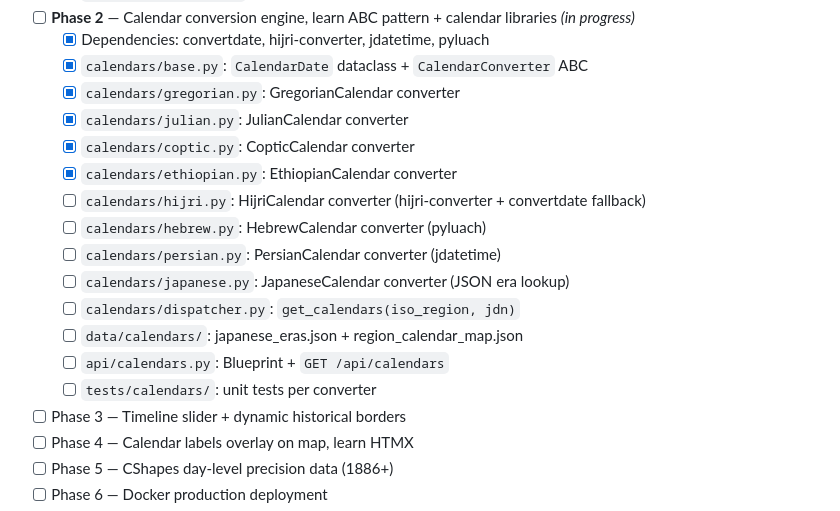
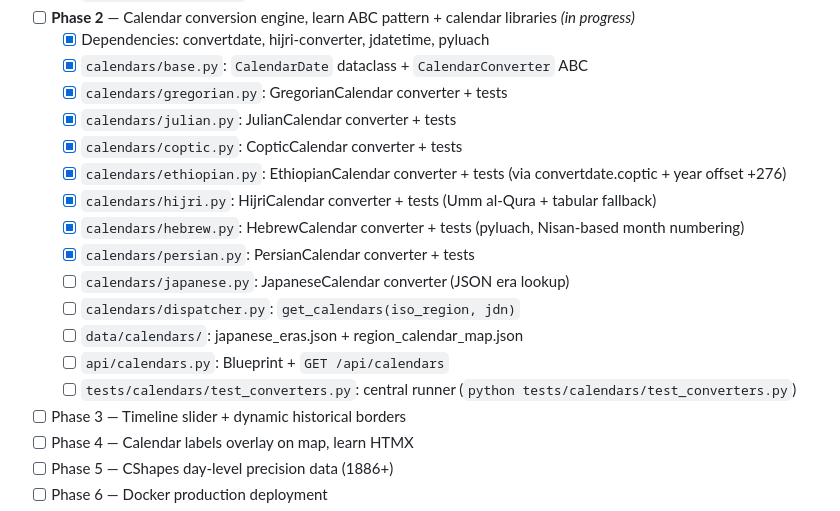
Before and after one commit to Binardino/Calendiorama-Atlas-Temporis, a Markdown page: CLAUDE.md, the part around the change. Drawn GitHub-style.

Commit message:
docs: update CLAUDE.md Phase 2 checklist
Mark converters + tests as done: gregorian, julian, coptic, ethiopian,
hijri, hebrew, persian. Update remaining items.

```diff
--- a/CLAUDE.md
+++ b/CLAUDE.md
@@ -69,18 +69,18 @@ Phases:
 - [ ] **Phase 2** — Calendar conversion engine, learn ABC pattern + calendar libraries *(in progress)*
   - [x] Dependencies: convertdate, hijri-converter, jdatetime, pyluach
   - [x] `calendars/base.py`: `CalendarDate` dataclass + `CalendarConverter` ABC
-  - [x] `calendars/gregorian.py`: GregorianCalendar converter
-  - [x] `calendars/julian.py`: JulianCalendar converter
-  - [x] `calendars/coptic.py`: CopticCalendar converter
-  - [x] `calendars/ethiopian.py`: EthiopianCalendar converter
-  - [ ] `calendars/hijri.py`: HijriCalendar converter (hijri-converter + convertdate fallback)
-  - [ ] `calendars/hebrew.py`: HebrewCalendar converter (pyluach)
-  - [ ] `calendars/persian.py`: PersianCalendar converter (jdatetime)
+  - [x] `calendars/gregorian.py`: GregorianCalendar converter + tests
+  - [x] `calendars/julian.py`: JulianCalendar converter + tests
+  - [x] `calendars/coptic.py`: CopticCalendar converter + tests
+  - [x] `calendars/ethiopian.py`: EthiopianCalendar converter + tests (via convertdate.coptic + year offset +276)
+  - [x] `calendars/hijri.py`: HijriCalendar converter + tests (Umm al-Qura + tabular fallback)
+  - [x] `calendars/hebrew.py`: HebrewCalendar converter + tests (pyluach, Nisan-based month numbering)
+  - [x] `calendars/persian.py`: PersianCalendar converter + tests
   - [ ] `calendars/japanese.py`: JapaneseCalendar converter (JSON era lookup)
   - [ ] `calendars/dispatcher.py`: `get_calendars(iso_region, jdn)`
   - [ ] `data/calendars/`: japanese_eras.json + region_calendar_map.json
   - [ ] `api/calendars.py`: Blueprint + `GET /api/calendars`
-  - [ ] `tests/calendars/`: unit tests per converter
+  - [ ] `tests/calendars/test_converters.py`: central runner (`python tests/calendars/test_converters.py`)
 - [ ] Phase 3 — Timeline slider + dynamic historical borders
 - [ ] Phase 4 — Calendar labels overlay on map, learn HTMX
 - [ ] Phase 5 — CShapes day-level precision data (1886+)
```
